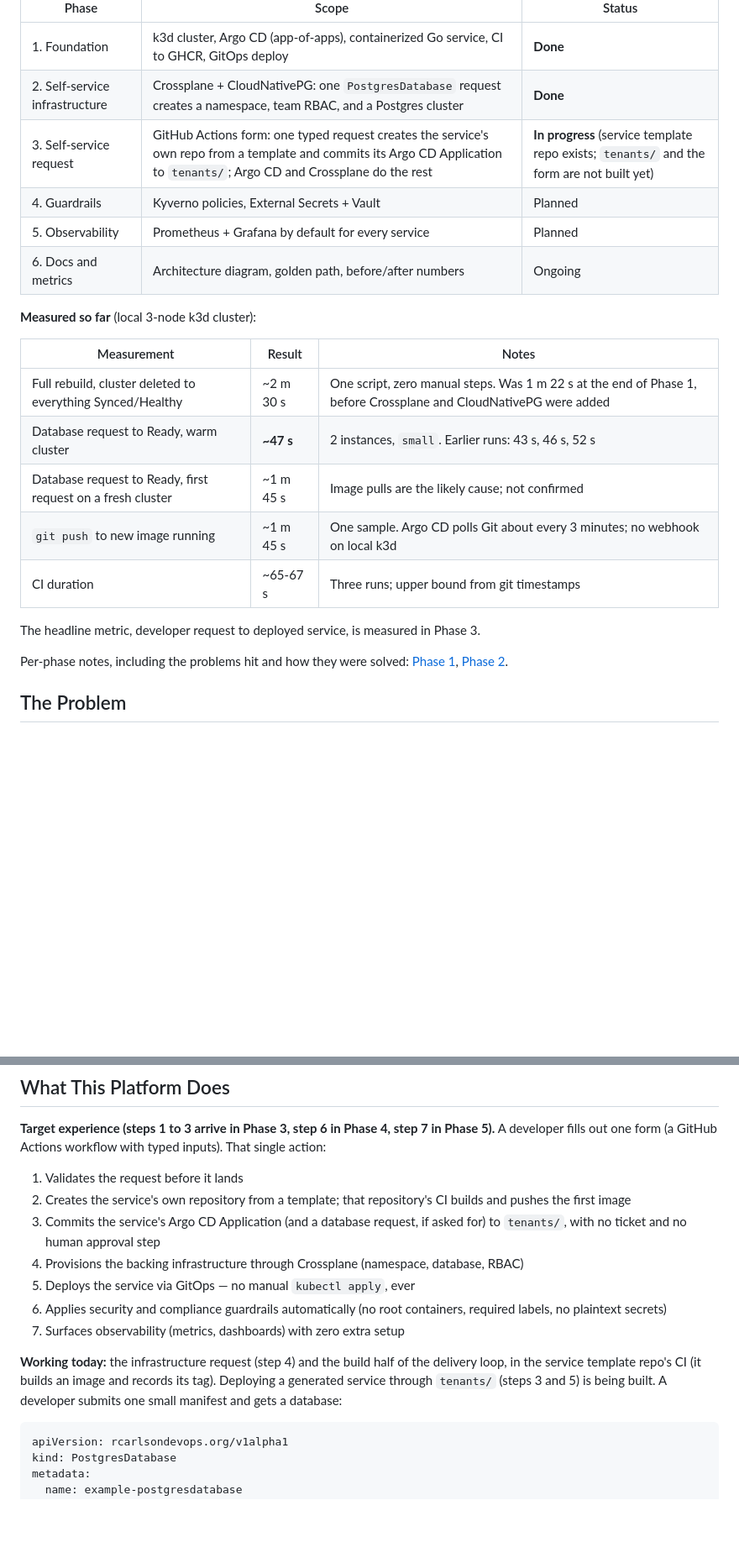
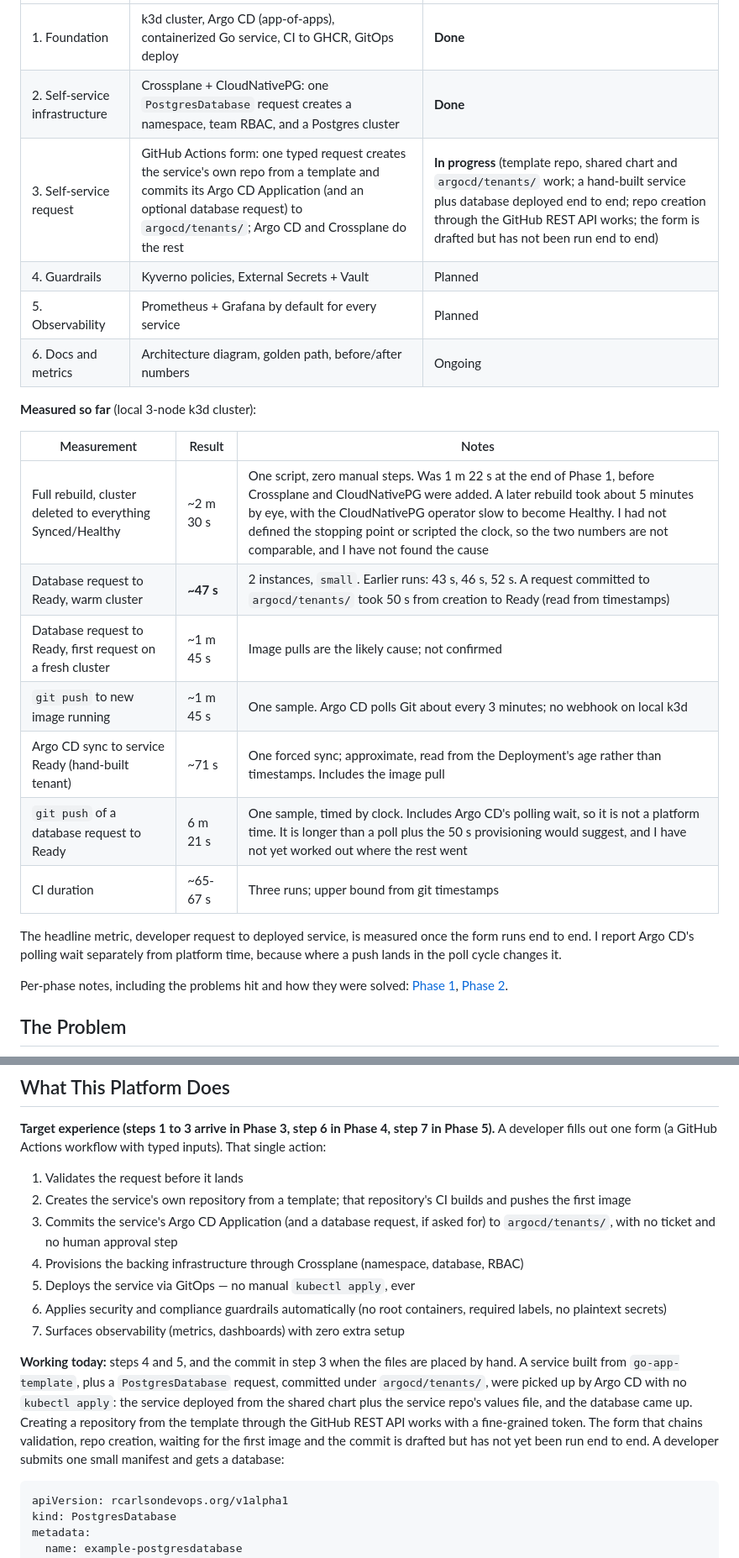
Before and after one commit to rcarlson-devops/self-service-idp, a Markdown page: README.md, 2 parts joined by grey strips. Shown at 84% size. Rendered like a GitHub page; blank space fills up the shorter version.

````diff
--- a/README.md
+++ b/README.md
@@ -14,7 +14,7 @@ Built in phases; this table is the honest picture of what exists today.
 |---|---|---|
 | 1. Foundation | k3d cluster, Argo CD (app-of-apps), containerized Go service, CI to GHCR, GitOps deploy | **Done** |
 | 2. Self-service infrastructure | Crossplane + CloudNativePG: one `PostgresDatabase` request creates a namespace, team RBAC, and a Postgres cluster | **Done** |
-| 3. Self-service request | GitHub Actions form: one typed request creates the service's own repo from a template and commits its Argo CD Application to `tenants/`; Argo CD and Crossplane do the rest | **In progress** (service template repo exists; `tenants/` and the form are not built yet) |
+| 3. Self-service request | GitHub Actions form: one typed request creates the service's own repo from a template and commits its Argo CD Application (and an optional database request) to `argocd/tenants/`; Argo CD and Crossplane do the rest | **In progress** (template repo, shared chart and `argocd/tenants/` work; a hand-built service plus database deployed end to end; repo creation through the GitHub REST API works; the form is drafted but has not been run end to end) |
 | 4. Guardrails | Kyverno policies, External Secrets + Vault | Planned |
 | 5. Observability | Prometheus + Grafana by default for every service | Planned |
 | 6. Docs and metrics | Architecture diagram, golden path, before/after numbers | Ongoing |
@@ -23,13 +23,15 @@ Built in phases; this table is the honest picture of what exists today.
 
 | Measurement | Result | Notes |
 |---|---|---|
-| Full rebuild, cluster deleted to everything Synced/Healthy | ~2 m 30 s | One script, zero manual steps. Was 1 m 22 s at the end of Phase 1, before Crossplane and CloudNativePG were added |
-| Database request to Ready, warm cluster | **~47 s** | 2 instances, `small`. Earlier runs: 43 s, 46 s, 52 s |
+| Full rebuild, cluster deleted to everything Synced/Healthy | ~2 m 30 s | One script, zero manual steps. Was 1 m 22 s at the end of Phase 1, before Crossplane and CloudNativePG were added. A later rebuild took about 5 minutes by eye, with the CloudNativePG operator slow to become Healthy. I had not defined the stopping point or scripted the clock, so the two numbers are not comparable, and I have not found the cause |
+| Database request to Ready, warm cluster | **~47 s** | 2 instances, `small`. Earlier runs: 43 s, 46 s, 52 s. A request committed to `argocd/tenants/` took 50 s from creation to Ready (read from timestamps) |
 | Database request to Ready, first request on a fresh cluster | ~1 m 45 s | Image pulls are the likely cause; not confirmed |
 | `git push` to new image running | ~1 m 45 s | One sample. Argo CD polls Git about every 3 minutes; no webhook on local k3d |
+| Argo CD sync to service Ready (hand-built tenant) | ~71 s | One forced sync; approximate, read from the Deployment's age rather than timestamps. Includes the image pull |
+| `git push` of a database request to Ready | 6 m 21 s | One sample, timed by clock. Includes Argo CD's polling wait, so it is not a platform time. It is longer than a poll plus the 50 s provisioning would suggest, and I have not yet worked out where the rest went |
 | CI duration | ~65-67 s | Three runs; upper bound from git timestamps |
 
-The headline metric, developer request to deployed service, is measured in Phase 3.
+The headline metric, developer request to deployed service, is measured once the form runs end to end. I report Argo CD's polling wait separately from platform time, because where a push lands in the poll cycle changes it.
 
 Per-phase notes, including the problems hit and how they were solved: [Phase 1](docs/progress-notes/phase-1.md), [Phase 2](docs/progress-notes/phase-2.md).
 
@@ -43,13 +45,13 @@ At most organizations, getting a new service into production means filing a tick
 
 1. Validates the request before it lands
 2. Creates the service's own repository from a template; that repository's CI builds and pushes the first image
-3. Commits the service's Argo CD Application (and a database request, if asked for) to `tenants/`, with no ticket and no human approval step
+3. Commits the service's Argo CD Application (and a database request, if asked for) to `argocd/tenants/`, with no ticket and no human approval step
 4. Provisions the backing infrastructure through Crossplane (namespace, database, RBAC)
 5. Deploys the service via GitOps — no manual `kubectl apply`, ever
 6. Applies security and compliance guardrails automatically (no root containers, required labels, no plaintext secrets)
 7. Surfaces observability (metrics, dashboards) with zero extra setup
 
-**Working today:** the infrastructure request (step 4) and the build half of the delivery loop, in the service template repo's CI (it builds an image and records its tag). Deploying a generated service through `tenants/` (steps 3 and 5) is being built. A developer submits one small manifest and gets a database:
+**Working today:** steps 4 and 5, and the commit in step 3 when the files are placed by hand. A service built from `go-app-template`, plus a `PostgresDatabase` request, committed under `argocd/tenants/`, were picked up by Argo CD with no `kubectl apply`: the service deployed from the shared chart plus the service repo's values file, and the database came up. Creating a repository from the template through the GitHub REST API works with a fine-grained token. The form that chains validation, repo creation, waiting for the first image and the commit is drafted but has not yet been run end to end. A developer submits one small manifest and gets a database:
 
 ```yaml
 apiVersion: rcarlsondevops.org/v1alpha1
````
Also changed, not shown: other parts of README.md (+39 -19 lines).
